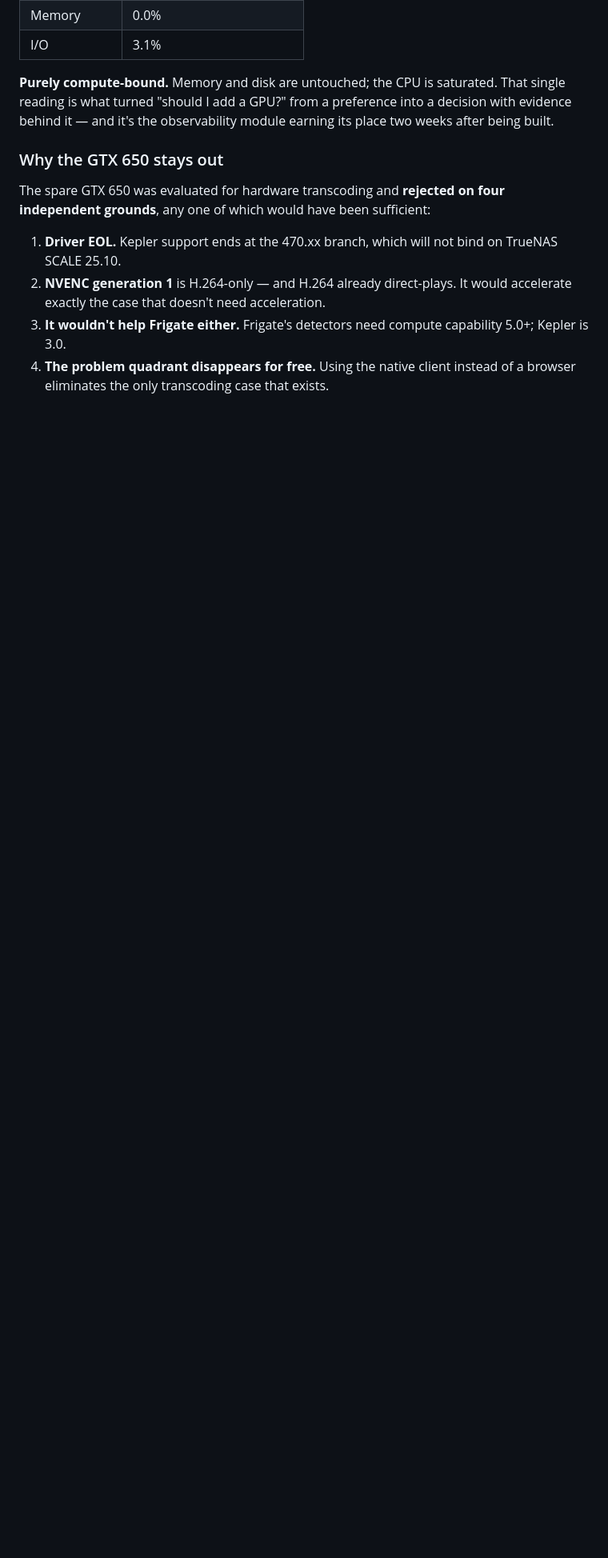
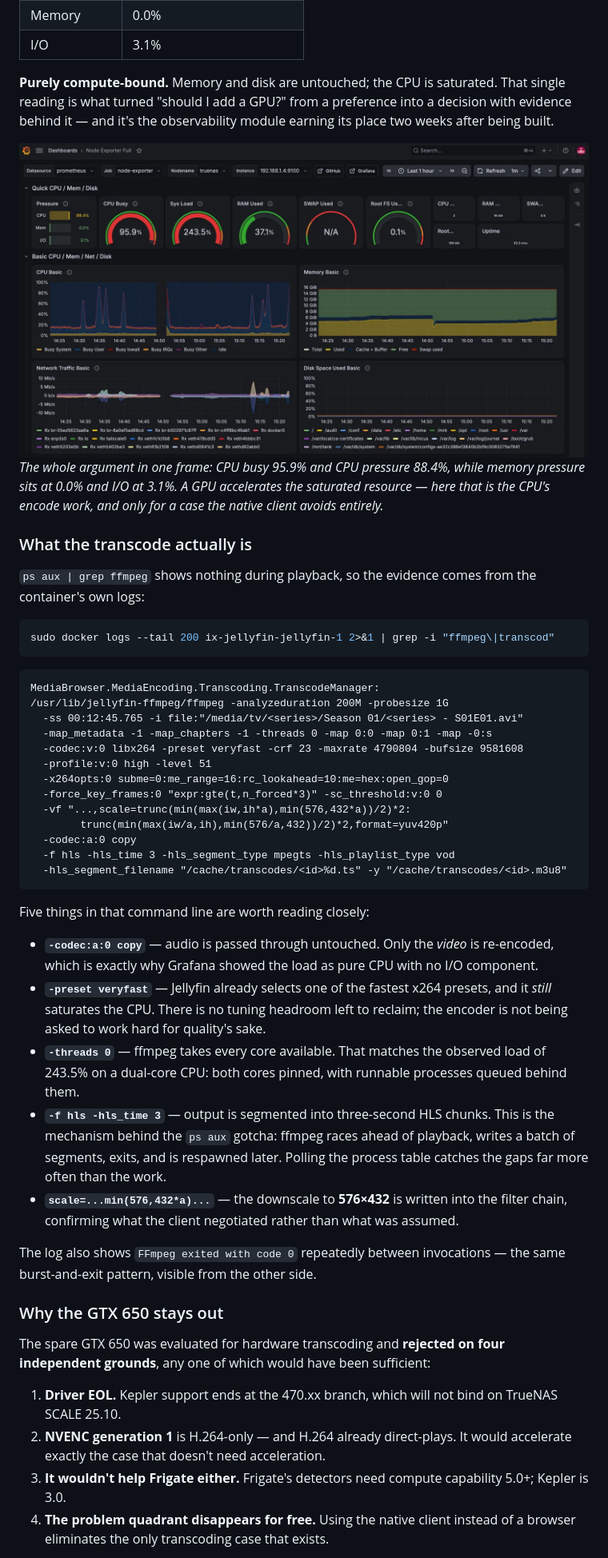
Before and after one commit to SShindow/self-hosted-homelab, a Markdown page: docs/media-jellyfin.md, the part around one of its changes. Shown at 80% size. GitHub-like rendering; pictures changed too: docs/img/jellyfin-transcode-grafana.png (added); blank space fills up the shorter version.

Commit message:
docs(media): add Jellyfin module and Tailscale subnet router
- New docs/media-jellyfin.md: storage layout, library migration, snapshot recovery, transcode measurements, GTX 650 decision
- Extend the exit node module with the subnet router
- Add screenshots: Grafana transcode load, dataset layout, approved subnet route
- Include the ffmpeg command line from container logs as transcode evidence

````diff
--- a/docs/media-jellyfin.md
+++ b/docs/media-jellyfin.md
@@ -104,6 +107,44 @@ Because the [Prometheus/Grafana stack](monitoring-prometheus-grafana.md) was alr
 
 **Purely compute-bound.** Memory and disk are untouched; the CPU is saturated. That single reading is what turned "should I add a GPU?" from a preference into a decision with evidence behind it — and it's the observability module earning its place two weeks after being built.
 
+![Grafana during a browser transcode](img/jellyfin-transcode-grafana.png)
+*The whole argument in one frame: CPU busy 95.9% and CPU pressure 88.4%, while memory pressure sits at 0.0% and I/O at 3.1%. A GPU accelerates the saturated resource — here that is the CPU's encode work, and only for a case the native client avoids entirely.*
+
+### What the transcode actually is
+
+`ps aux | grep ffmpeg` shows nothing during playback, so the evidence comes from the container's own logs:
+
+```bash
+sudo docker logs --tail 200 ix-jellyfin-jellyfin-1 2>&1 | grep -i "ffmpeg\|transcod"
+```
+
+```
+MediaBrowser.MediaEncoding.Transcoding.TranscodeManager:
+/usr/lib/jellyfin-ffmpeg/ffmpeg -analyzeduration 200M -probesize 1G
+  -ss 00:12:45.765 -i file:"/media/tv/<series>/Season 01/<series> - S01E01.avi"
+  -map_metadata -1 -map_chapters -1 -threads 0 -map 0:0 -map 0:1 -map -0:s
+  -codec:v:0 libx264 -preset veryfast -crf 23 -maxrate 4790804 -bufsize 9581608
+  -profile:v:0 high -level 51
+  -x264opts:0 subme=0:me_range=16:rc_lookahead=10:me=hex:open_gop=0
+  -force_key_frames:0 "expr:gte(t,n_forced*3)" -sc_threshold:v:0 0
+  -vf "...,scale=trunc(min(max(iw,ih*a),min(576,432*a))/2)*2:
+        trunc(min(max(iw/a,ih),min(576/a,432))/2)*2,format=yuv420p"
+  -codec:a:0 copy
+  -f hls -hls_time 3 -hls_segment_type mpegts -hls_playlist_type vod
+  -hls_segment_filename "/cache/transcodes/<id>%d.ts" -y "/cache/transcodes/<id>.m3u8"
+```
+
+Five things in that command line are worth reading closely:
+
+- **`-codec:a:0 copy`** — audio is passed through untouched. Only the *video* is re-encoded, which is exactly why Grafana showed the load as pure CPU with no I/O component.
+- **`-preset veryfast`** — Jellyfin already selects one of the fastest x264 presets, and it *still* saturates the CPU. There is no tuning headroom left to reclaim; the encoder is not being asked to work hard for quality's sake.
+- **`-threads 0`** — ffmpeg takes every core available. That matches the observed load of 243.5% on a dual-core CPU: both cores pinned, with runnable processes queued behind them.
+- **`-f hls -hls_time 3`** — output is segmented into three-second HLS chunks. This is the mechanism behind the `ps aux` gotcha: ffmpeg races ahead of playback, writes a batch of segments, exits, and is respawned later. Polling the process table catches the gaps far more often than the work.
+- **`scale=...min(576,432*a)...`** — the downscale to **576×432** is written into the filter chain, confirming what the client negotiated rather than what was assumed.
+
+The log also shows `FFmpeg exited with code 0` repeatedly between invocations — the same burst-and-exit pattern, visible from the other side.
+
+
 ### Why the GTX 650 stays out
 
 The spare GTX 650 was evaluated for hardware transcoding and **rejected on four independent grounds**, any one of which would have been sufficient:
````
Also changed, not shown: other parts of docs/media-jellyfin.md (+3 -0 lines), docs/tailscale-exit-node.md (+3 -0 lines), docs/img/jellyfin-datasets.png (added), docs/img/tailscale-subnet-route-approved.png (added).
